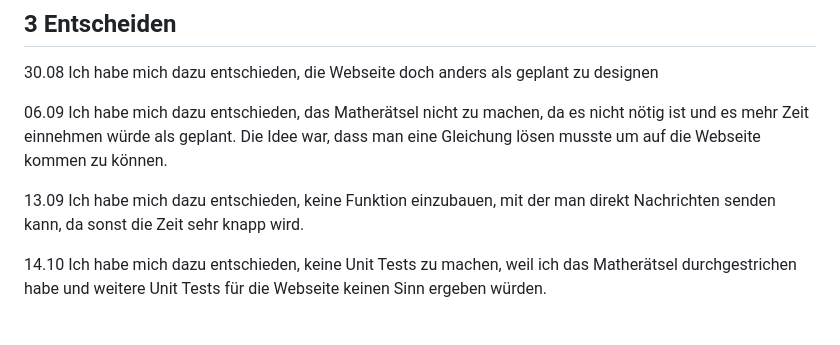
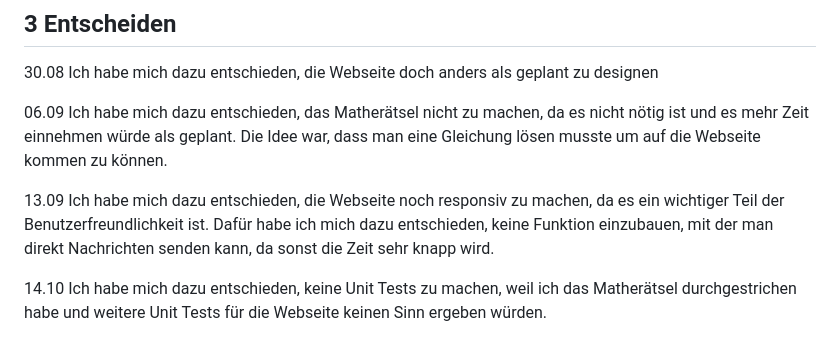
Before and after one commit to HeliumxD/ILA_0110, a Markdown page: README.md, the part around the change. Rendered like a GitHub page.

```diff
--- a/README.md
+++ b/README.md
@@ -59,8 +59,7 @@ Portfolio Webseite über mich
 
 06.09 Ich habe mich dazu entschieden, das Matherätsel nicht zu machen, da es nicht nötig ist und es mehr Zeit einnehmen würde als geplant. Die Idee war, dass man eine Gleichung lösen musste um auf die Webseite kommen zu können.
 
-13.09 Ich habe mich dazu entschieden, keine Funktion einzubauen, mit der man direkt Nachrichten senden kann,
-da sonst die Zeit sehr knapp wird.
+13.09 Ich habe mich dazu entschieden, die Webseite noch responsiv zu machen, da es ein wichtiger Teil der Benutzerfreundlichkeit ist. Dafür habe ich mich dazu entschieden, keine Funktion einzubauen, mit der man direkt Nachrichten senden kann, da sonst die Zeit sehr knapp wird.
 
 14.10 Ich habe mich dazu entschieden, keine Unit Tests zu machen, weil ich das Matherätsel durchgestrichen habe und weitere Unit Tests für die Webseite keinen Sinn ergeben würden.
 
```
